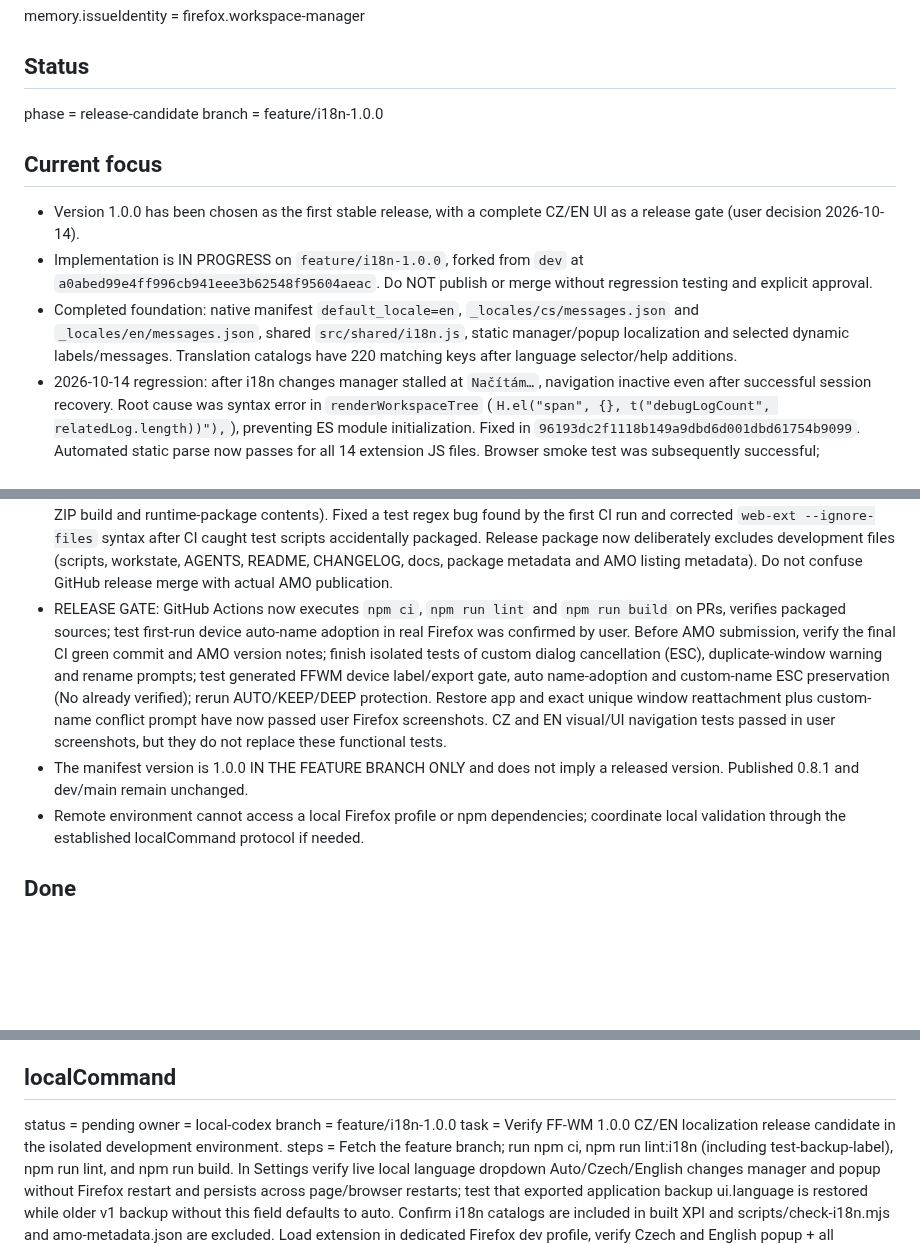
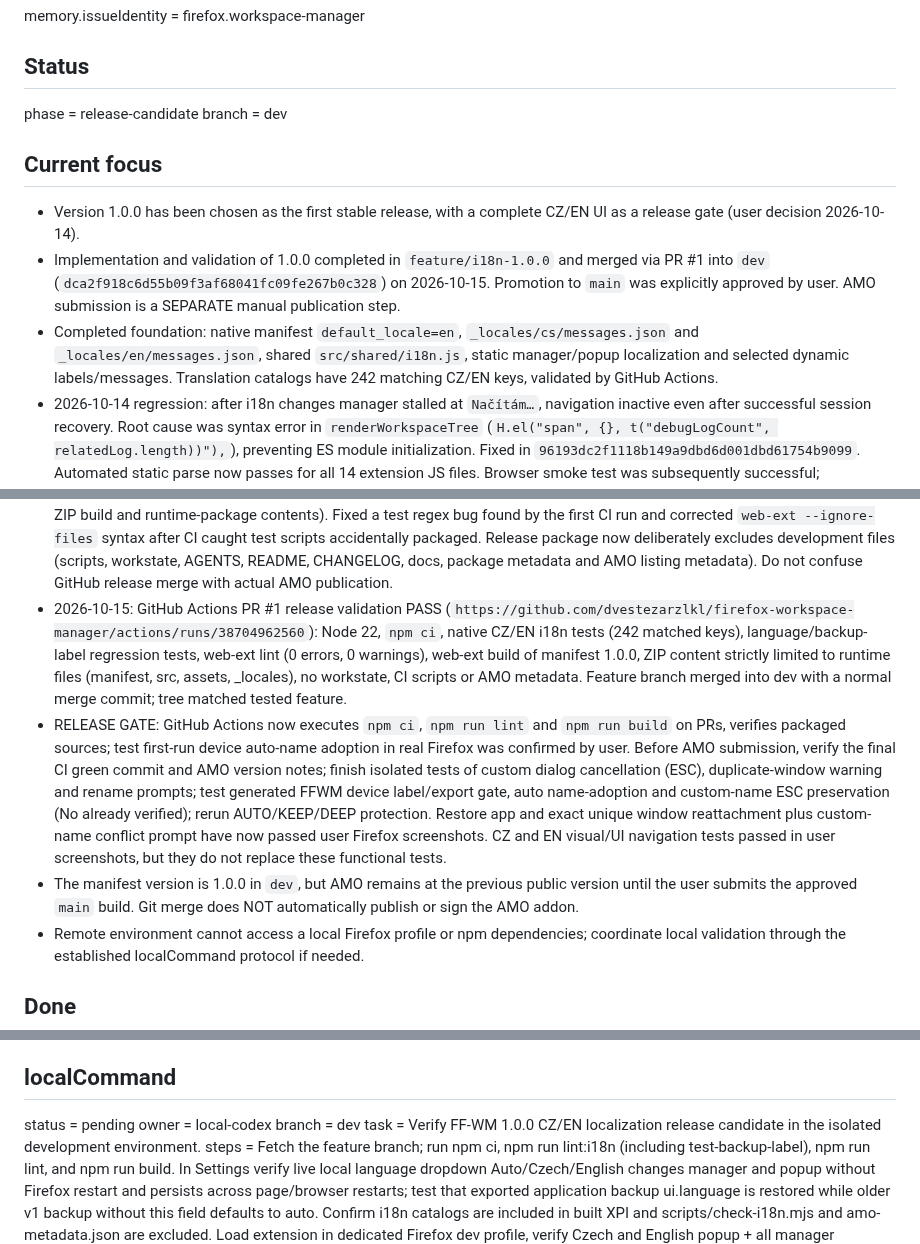
Before and after one commit to dvestezarzlkl/firefox-workspace-manager, a Markdown page: workstate.md, 3 parts joined by grey strips. GitHub-like rendering; blank space fills up the shorter version.

Commit message:
docs(release): record 1.0 CI pass and promotion into dev

```diff
--- a/workstate.md
+++ b/workstate.md
@@ -5,13 +5,13 @@ memory.issueIdentity = firefox.workspace-manager
 ## Status
 
 phase = release-candidate
-branch = feature/i18n-1.0.0
+branch = dev
 
 ## Current focus
 
 - Version 1.0.0 has been chosen as the first stable release, with a complete CZ/EN UI as a release gate (user decision 2026-10-14).
-- Implementation is IN PROGRESS on `feature/i18n-1.0.0`, forked from `dev` at `a0abed99e4ff996cb941eee3b62548f95604aeac`. Do NOT publish or merge without regression testing and explicit approval.
-- Completed foundation: native manifest `default_locale=en`, `_locales/cs/messages.json` and `_locales/en/messages.json`, shared `src/shared/i18n.js`, static manager/popup localization and selected dynamic labels/messages. Translation catalogs have 220 matching keys after language selector/help additions.
+- Implementation and validation of 1.0.0 completed in `feature/i18n-1.0.0` and merged via PR #1 into `dev` (`dca2f918c6d55b09f3af68041fc09fe267b0c328`) on 2026-10-15. Promotion to `main` was explicitly approved by user. AMO submission is a SEPARATE manual publication step.
+- Completed foundation: native manifest `default_locale=en`, `_locales/cs/messages.json` and `_locales/en/messages.json`, shared `src/shared/i18n.js`, static manager/popup localization and selected dynamic labels/messages. Translation catalogs have 242 matching CZ/EN keys, validated by GitHub Actions.
 - 2026-10-14 regression: after i18n changes manager stalled at `Načítám…`, navigation inactive even after successful session recovery. Root cause was syntax error in `renderWorkspaceTree` (`H.el("span", {}, t("debugLogCount", relatedLog.length))"),`), preventing ES module initialization. Fixed in `96193dc2f1118b149a9dbd6d001dbd61754b9099`. Automated static parse now passes for all 14 extension JS files. Browser smoke test was subsequently successful; background restore was working throughout.
 - 2026-10-14 Czech Firefox smoke test confirmed by user screenshots AFTER fix `96193dc`: Panel UI loaded with 1 window and 2 tabs, navigation to Workspaces and Settings worked, saved workspaces and tree details rendered, and Czech count pluralization appeared correct. This clears the specific manager-startup/navigation regression; it does NOT validate English UI or destructive restore/lifecycle regressions. Follow-up: saved tree still had English `window0`/`window1`, localized `savedWindowLabel`/`savedGroupLabel` in commit `3b31c8a7a7df2206aa700d252ccab3386cc0b2a6`; browser reload verification of this last minor label fix is pending.
 - 2026-10-14 UI screenshot review: CZ popup labels were still English and workspace counters were not grammatically inflected. Implemented native count plurals for Czech and English; translated panel/workspace metadata and safety-critical recovery/backup dialogs. Static key/placeholder/JS-syntax validation is in `scripts/check-i18n.mjs` and wired into `npm run lint`.
@@ -27,8 +27,9 @@ branch = feature/i18n-1.0.0
 - 2026-10-15: User-provided Firefox screenshots confirm CURRENT post-custom-dialog Restore app flow in English. First Restore app displayed extension-owned confirmation and completed: 2 workspaces restored, existing live windows uniquely reattached, active workspace `Práce-old` (2 windows). Local device field showed backup label `PC-ZLKL-DEV`, reported by user as restored. User then changed device label to `PC-ZLKL-DEV-test` and repeated Restore app. The explicit customized-device-name confirmation correctly displayed source `PC-ZLKL-DEV` versus local `PC-ZLKL-DEV-test`, with separate `No, keep current` and `Yes, change name` buttons. Application restore again completed with existing windows uniquely reattached. This confirms in-browser custom modals, actual recovery and manual-name conflict prompting after the latest changes. The exact outcome of choosing No/ESC was not shown and remains to be checked, as does restoring a source label into an auto-generated FFWM-* local ID and local build/lint. No unexpected duplicated live windows reported. Screenshots kept private; do not upload them into public Git.
 - 2026-10-15: Firefox QA screenshots now confirm the customized-PC-name **NO / keep current** branch after restoring an application backup. The local label was `PC-ZLKL-DEV-test` and the source backup label `PC-ZLKL-DEV`. User selected the custom modal's `No, keep current`; Restore app reported success, restored 2 workspaces and uniquely reattached existing windows to the `Práce-old` workspace (2 windows), while the Settings device label remained `PC-ZLKL-DEV-test`. Thus refusing the name change demonstrably does not abort application restore or overwrite the local customized device label. ESC cancellation and automatic FFWM-generated label adoption still need their own Firefox test; local `npm run lint`/`build` are also pending.
 - 2026-10-15: CI release gate added in `.github/workflows/validate.yml` (Node 22, npm ci, JS/i18n regression, web-ext lint, ZIP build and runtime-package contents). Fixed a test regex bug found by the first CI run and corrected `web-ext --ignore-files` syntax after CI caught test scripts accidentally packaged. Release package now deliberately excludes development files (scripts, workstate, AGENTS, README, CHANGELOG, docs, package metadata and AMO listing metadata). Do not confuse GitHub release merge with actual AMO publication.
+- 2026-10-15: GitHub Actions PR #1 release validation PASS (`https://github.com/dvestezarzlkl/firefox-workspace-manager/actions/runs/38704962560`): Node 22, `npm ci`, native CZ/EN i18n tests (242 matched keys), language/backup-label regression tests, web-ext lint (0 errors, 0 warnings), web-ext build of manifest 1.0.0, ZIP content strictly limited to runtime files (manifest, src, assets, _locales), no workstate, CI scripts or AMO metadata. Feature branch merged into dev with a normal merge commit; tree matched tested feature.
 - RELEASE GATE: GitHub Actions now executes `npm ci`, `npm run lint` and `npm run build` on PRs, verifies packaged sources; test first-run device auto-name adoption in real Firefox was confirmed by user. Before AMO submission, verify the final CI green commit and AMO version notes; finish isolated tests of custom dialog cancellation (ESC), duplicate-window warning and rename prompts; test generated FFWM device label/export gate, auto name-adoption and custom-name ESC preservation (No already verified); rerun AUTO/KEEP/DEEP protection. Restore app and exact unique window reattachment plus custom-name conflict prompt have now passed user Firefox screenshots. CZ and EN visual/UI navigation tests passed in user screenshots, but they do not replace these functional tests.
-- The manifest version is 1.0.0 IN THE FEATURE BRANCH ONLY and does not imply a released version. Published 0.8.1 and dev/main remain unchanged.
+- The manifest version is 1.0.0 in `dev`, but AMO remains at the previous public version until the user submits the approved `main` build. Git merge does NOT automatically publish or sign the AMO addon.
 - Remote environment cannot access a local Firefox profile or npm dependencies; coordinate local validation through the established localCommand protocol if needed.
 
 ## Done
@@ -408,7 +409,7 @@ branch = feature/i18n-1.0.0
 
 status = pending
 owner = local-codex
-branch = feature/i18n-1.0.0
+branch = dev
 task = Verify FF-WM 1.0.0 CZ/EN localization release candidate in the isolated development environment.
 steps = Fetch the feature branch; run npm ci, npm run lint:i18n (including test-backup-label), npm run lint, and npm run build. In Settings verify live local language dropdown Auto/Czech/English changes manager and popup without Firefox restart and persists across page/browser restarts; test that exported application backup ui.language is restored while older v1 backup without this field defaults to auto. Confirm i18n catalogs are included in built XPI and scripts/check-i18n.mjs and amo-metadata.json are excluded. Load extension in dedicated Firefox dev profile, verify Czech and English popup + all manager sections, window/tab/group plural forms at 0/1/2/5, runtime rendering, tooltips, status badges and recovery/import/backup confirmation text. Regression-check AUTO/KEEP/DEEP, protected active/pinned/audio, workspace switching, exact fingerprint reattachment and duplicate-window warnings; backup/restore only against isolated test data. Test custom HTML dialogs in both locales: no Firefox suppression checkbox, Escape defaults to cancel, duplicate windows warning in popup and manager, rename/create prompts and error messages. Export workspace, collection and application JSON with a persisted random or customized local device label; confirm exact timestamp_device_suffix filenames and that import/restore always remain available.
 safety = Do not run destructive tests against the production Firefox profile. Verify first-run auto-generated FFWM label is stable across manager reloads and enables exports, manual rename, empty Save generating a new ID, ASCII filename sanitization, and imports always allowed. Test source backup names against auto/custom target names: auto target adopts; custom target prompts and No/ESC preserves it without aborting other data; legacy backup without ui.deviceName leaves target unchanged. Test modal cancellation before destructive operations. Do not publish, sign, merge to dev/main, or alter persisted backup formats. Scope is validation and necessary i18n-only fixes in feature branch.
```
